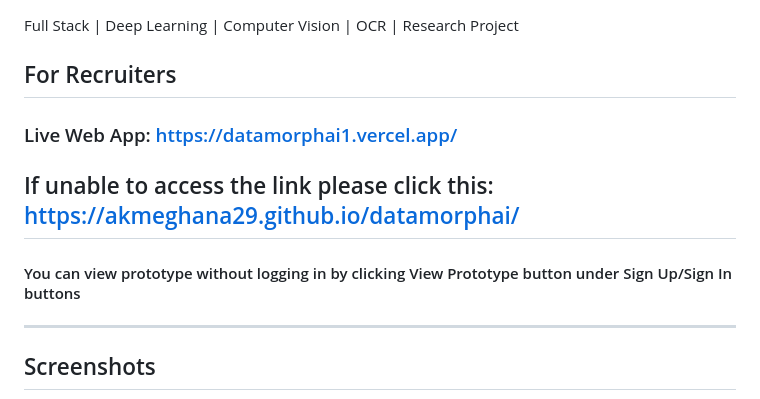
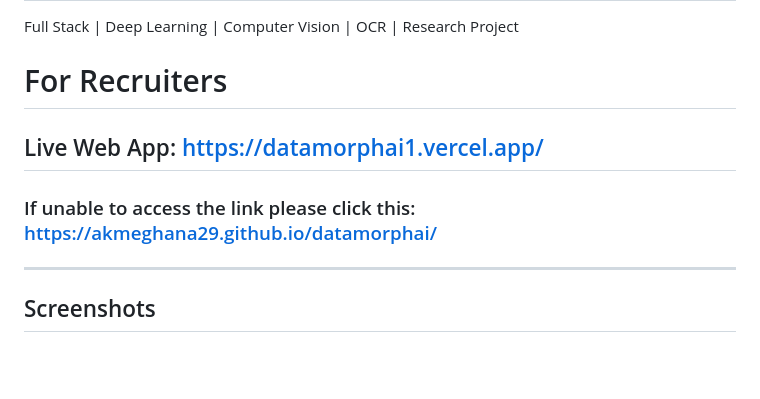
Before and after one commit to akmeghana29/Legacy-Data-Extraction-and-Management-Tool, a Markdown page: README.md, the part around the change. GitHub-like rendering; blank space fills up the shorter version.

Commit message:
Update README formatting and section headers

```diff
--- a/README.md
+++ b/README.md
@@ -2,13 +2,11 @@
 
 Full Stack | Deep Learning | Computer Vision | OCR | Research Project
 
-## For Recruiters
+# For Recruiters
 
-### Live Web App: https://datamorphai1.vercel.app/
+## Live Web App: https://datamorphai1.vercel.app/
 
-## If unable to access the link please click this: https://akmeghana29.github.io/datamorphai/
-
-#### You can view prototype without logging in by clicking View Prototype button under Sign Up/Sign In buttons
+### If unable to access the link please click this: https://akmeghana29.github.io/datamorphai/
 
 ---
 
```
